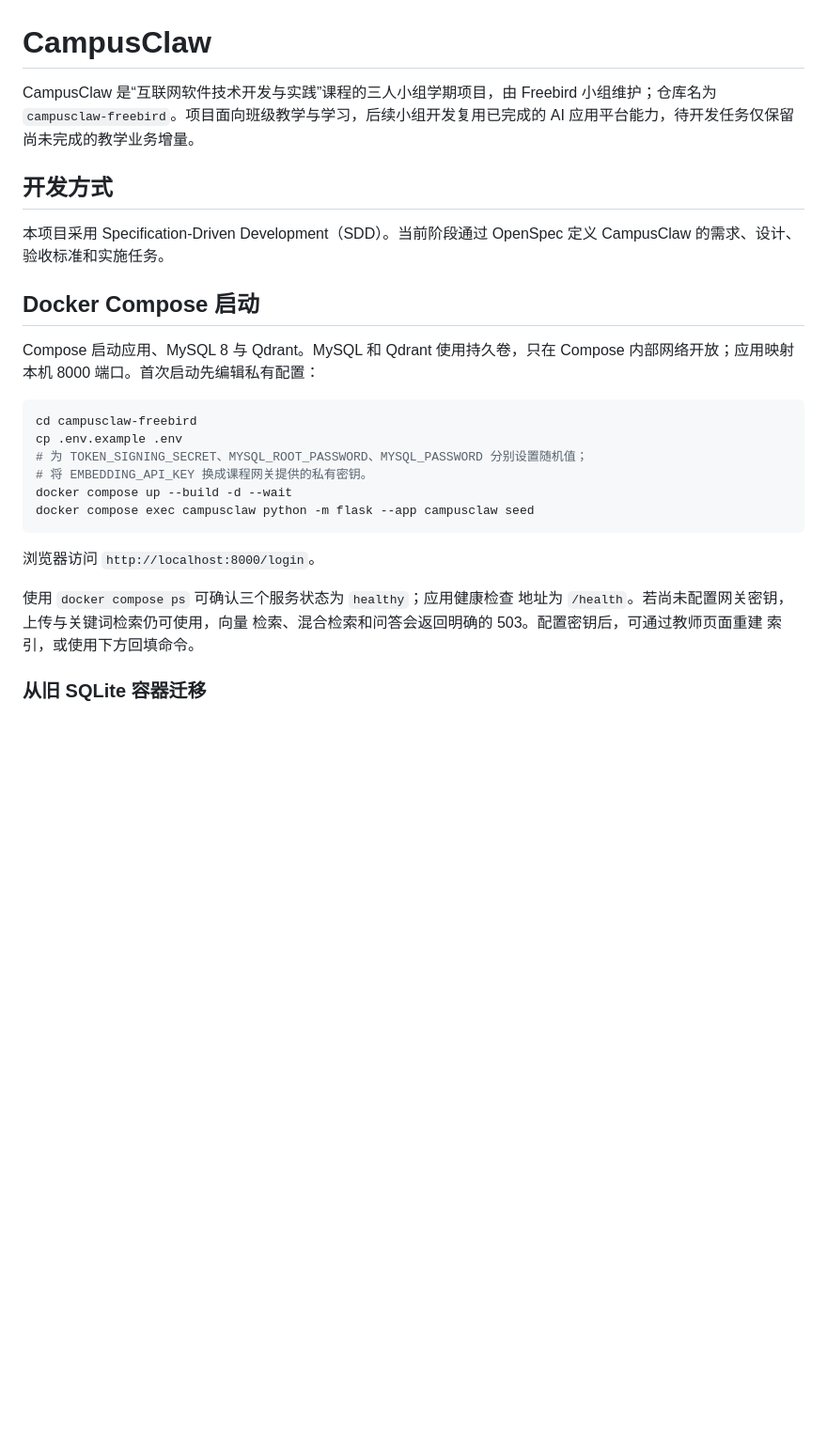
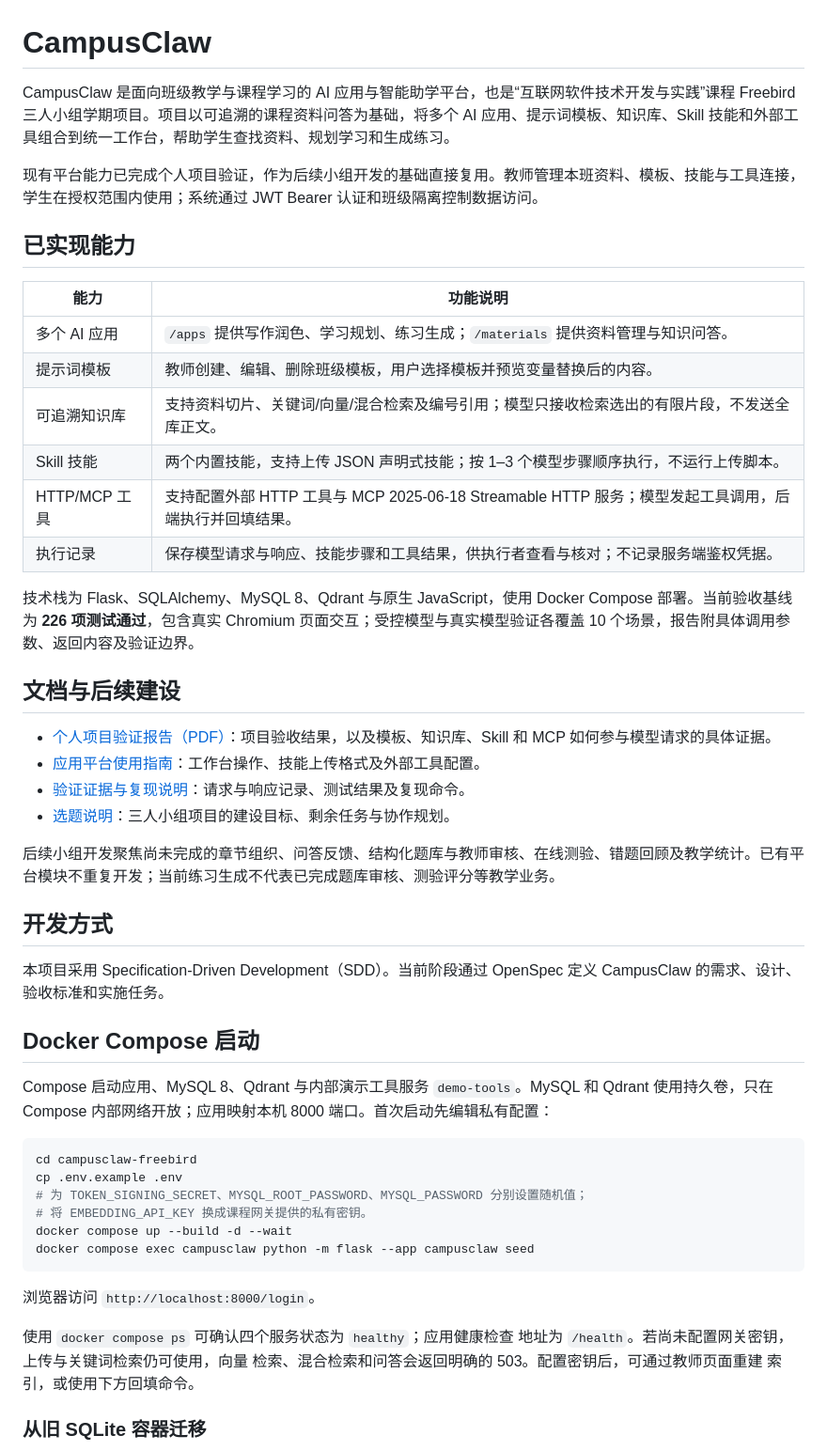
Before and after one commit to lezhonglezhong/campusclaw-freebird, a Markdown page: README.md, the part around the change. Shown at 94% size. Rendered like a GitHub page; blank space fills up the shorter version.

Commit message:
docs: summarize platform capabilities and roadmap in README

````diff
--- a/README.md
+++ b/README.md
@@ -1,6 +1,30 @@
 # CampusClaw
 
-CampusClaw 是“互联网软件技术开发与实践”课程的三人小组学期项目，由 Freebird 小组维护；仓库名为 `campusclaw-freebird`。项目面向班级教学与学习，后续小组开发复用已完成的 AI 应用平台能力，待开发任务仅保留尚未完成的教学业务增量。
+CampusClaw 是面向班级教学与课程学习的 AI 应用与智能助学平台，也是“互联网软件技术开发与实践”课程 Freebird 三人小组学期项目。项目以可追溯的课程资料问答为基础，将多个 AI 应用、提示词模板、知识库、Skill 技能和外部工具组合到统一工作台，帮助学生查找资料、规划学习和生成练习。
+
+现有平台能力已完成个人项目验证，作为后续小组开发的基础直接复用。教师管理本班资料、模板、技能与工具连接，学生在授权范围内使用；系统通过 JWT Bearer 认证和班级隔离控制数据访问。
+
+## 已实现能力
+
+| 能力 | 功能说明 |
+| --- | --- |
+| 多个 AI 应用 | `/apps` 提供写作润色、学习规划、练习生成；`/materials` 提供资料管理与知识问答。 |
+| 提示词模板 | 教师创建、编辑、删除班级模板，用户选择模板并预览变量替换后的内容。 |
+| 可追溯知识库 | 支持资料切片、关键词/向量/混合检索及编号引用；模型只接收检索选出的有限片段，不发送全库正文。 |
+| Skill 技能 | 两个内置技能，支持上传 JSON 声明式技能；按 1–3 个模型步骤顺序执行，不运行上传脚本。 |
+| HTTP/MCP 工具 | 支持配置外部 HTTP 工具与 MCP 2025-06-18 Streamable HTTP 服务；模型发起工具调用，后端执行并回填结果。 |
+| 执行记录 | 保存模型请求与响应、技能步骤和工具结果，供执行者查看与核对；不记录服务端鉴权凭据。 |
+
+技术栈为 Flask、SQLAlchemy、MySQL 8、Qdrant 与原生 JavaScript，使用 Docker Compose 部署。当前验收基线为 **226 项测试通过**，包含真实 Chromium 页面交互；受控模型与真实模型验证各覆盖 10 个场景，报告附具体调用参数、返回内容及验证边界。
+
+## 文档与后续建设
+
+- [个人项目验证报告（PDF）](docs/campusclaw-platform-verification.pdf)：项目验收结果，以及模板、知识库、Skill 和 MCP 如何参与模型请求的具体证据。
+- [应用平台使用指南](docs/platform-guide.md)：工作台操作、技能上传格式及外部工具配置。
+- [验证证据与复现说明](docs/verification/README.md)：请求与响应记录、测试结果及复现命令。
+- [选题说明](docs/选题说明.md)：三人小组项目的建设目标、剩余任务与协作规划。
+
+后续小组开发聚焦尚未完成的章节组织、问答反馈、结构化题库与教师审核、在线测验、错题回顾及教学统计。已有平台模块不重复开发；当前练习生成不代表已完成题库审核、测验评分等教学业务。
 
 ## 开发方式
 
@@ -8,7 +32,7 @@ CampusClaw 是“互联网软件技术开发与实践”课程的三人小组学
 
 ## Docker Compose 启动
 
-Compose 启动应用、MySQL 8 与 Qdrant。MySQL 和 Qdrant 使用持久卷，只在
+Compose 启动应用、MySQL 8、Qdrant 与内部演示工具服务 `demo-tools`。MySQL 和 Qdrant 使用持久卷，只在
 Compose 内部网络开放；应用映射本机 8000 端口。首次启动先编辑私有配置：
 
 ```bash
@@ -22,7 +46,7 @@ docker compose exec campusclaw python -m flask --app campusclaw seed
 
 浏览器访问 `http://localhost:8000/login`。
 
-使用 `docker compose ps` 可确认三个服务状态为 `healthy`；应用健康检查
+使用 `docker compose ps` 可确认四个服务状态为 `healthy`；应用健康检查
 地址为 `/health`。若尚未配置网关密钥，上传与关键词检索仍可使用，向量
 检索、混合检索和问答会返回明确的 503。配置密钥后，可通过教师页面重建
 索引，或使用下方回填命令。
````
